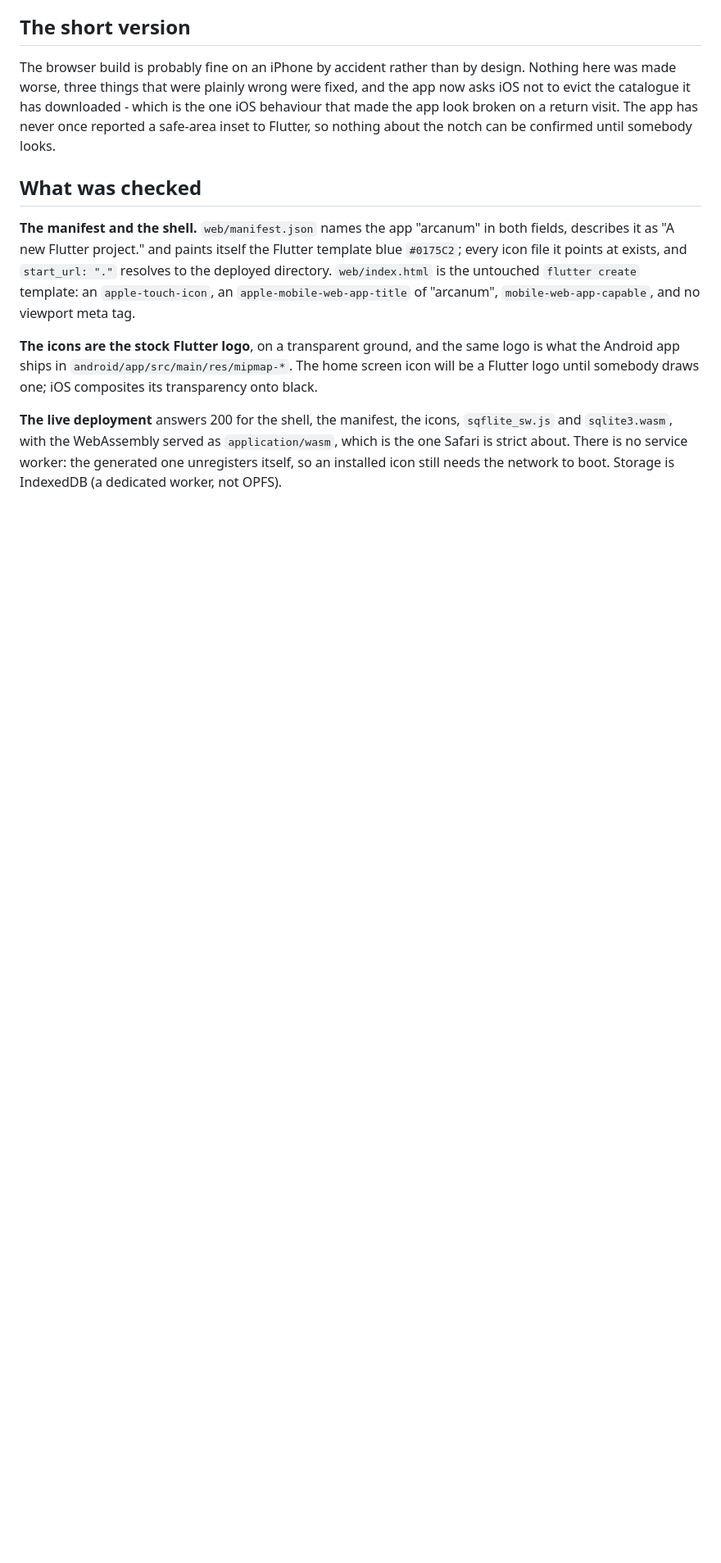
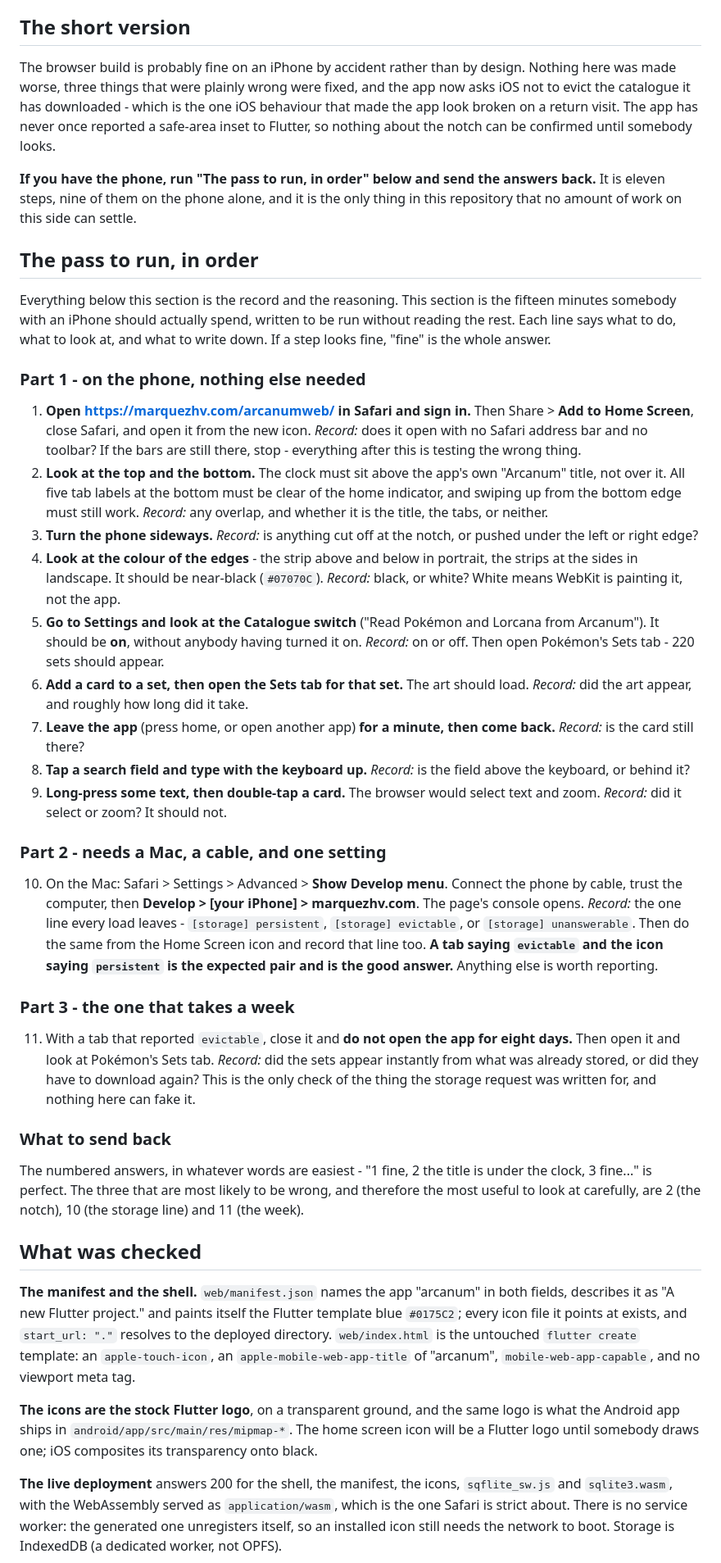
Before and after one commit to arm00pv/arcanum, a Markdown page: docs/web-on-ios.md, the part around the change. Shown at 82% size. Drawn GitHub-style; blank space fills up the shorter version.

Commit message:
The iPhone pass is written to be run, not read
The iOS document was a record of what was checked and what was changed, which is
the right thing to have and not a thing anybody can act on with a phone in one
hand and fifteen minutes to spare. The pass is now eleven numbered steps at the
top of it - nine on the phone alone, the tenth needing a Mac and a cable, the
eleventh needing a week - each saying what to do, what to look at, and what to
write down, with a block at the end for the answers to come back in.

Nine need nothing but the phone: standalone mode, the notch, the colour of the
strips, the catalogue switch that now defaults on, art loading, the background
flush, the keyboard, and text selection. The two that need more are the storage
line in a tethered Safari console and the eight-day eviction check, and those are
the two nothing on this side can settle.

```diff
--- a/docs/web-on-ios.md
+++ b/docs/web-on-ios.md
@@ -12,6 +12,71 @@ fixed, and the app now asks iOS not to evict the catalogue it has downloaded -
 which is the one iOS behaviour that made the app look broken on a return visit.
 The app has never once reported a safe-area inset to Flutter, so nothing about
 the notch can be confirmed until somebody looks.
+
+**If you have the phone, run "The pass to run, in order" below and send the
+answers back.** It is eleven steps, nine of them on the phone alone, and it is
+the only thing in this repository that no amount of work on this side can
+settle.
+
+## The pass to run, in order
+
+Everything below this section is the record and the reasoning. This section is
+the fifteen minutes somebody with an iPhone should actually spend, written to be
+run without reading the rest. Each line says what to do, what to look at, and
+what to write down. If a step looks fine, "fine" is the whole answer.
+
+### Part 1 - on the phone, nothing else needed
+
+1. **Open https://marquezhv.com/arcanumweb/ in Safari and sign in.** Then Share >
+   **Add to Home Screen**, close Safari, and open it from the new icon.
+   *Record:* does it open with no Safari address bar and no toolbar? If the bars
+   are still there, stop - everything after this is testing the wrong thing.
+2. **Look at the top and the bottom.** The clock must sit above the app's own
+   "Arcanum" title, not over it. All five tab labels at the bottom must be clear
+   of the home indicator, and swiping up from the bottom edge must still work.
+   *Record:* any overlap, and whether it is the title, the tabs, or neither.
+3. **Turn the phone sideways.** *Record:* is anything cut off at the notch, or
+   pushed under the left or right edge?
+4. **Look at the colour of the edges** - the strip above and below in portrait,
+   the strips at the sides in landscape. It should be near-black (`#07070C`).
+   *Record:* black, or white? White means WebKit is painting it, not the app.
+5. **Go to Settings and look at the Catalogue switch** ("Read Pokémon and Lorcana
+   from Arcanum"). It should be **on**, without anybody having turned it on.
+   *Record:* on or off. Then open Pokémon's Sets tab - 220 sets should appear.
+6. **Add a card to a set, then open the Sets tab for that set.** The art should
+   load. *Record:* did the art appear, and roughly how long did it take.
+7. **Leave the app** (press home, or open another app) **for a minute, then come
+   back.** *Record:* is the card still there?
+8. **Tap a search field and type with the keyboard up.** *Record:* is the field
+   above the keyboard, or behind it?
+9. **Long-press some text, then double-tap a card.** The browser would select
+   text and zoom. *Record:* did it select or zoom? It should not.
+
+### Part 2 - needs a Mac, a cable, and one setting
+
+10. On the Mac: Safari > Settings > Advanced > **Show Develop menu**. Connect the
+    phone by cable, trust the computer, then **Develop > [your iPhone] >
+    marquezhv.com**. The page's console opens.
+    *Record:* the one line every load leaves - `[storage] persistent`,
+    `[storage] evictable`, or `[storage] unanswerable`. Then do the same from
+    the Home Screen icon and record that line too. **A tab saying `evictable`
+    and the icon saying `persistent` is the expected pair and is the good
+    answer.** Anything else is worth reporting.
+
+### Part 3 - the one that takes a week
+
+11. With a tab that reported `evictable`, close it and **do not open the app for
+    eight days.** Then open it and look at Pokémon's Sets tab.
+    *Record:* did the sets appear instantly from what was already stored, or did
+    they have to download again? This is the only check of the thing the storage
+    request was written for, and nothing here can fake it.
+
+### What to send back
+
+The numbered answers, in whatever words are easiest - "1 fine, 2 the title is
+under the clock, 3 fine..." is perfect. The three that are most likely to be
+wrong, and therefore the most useful to look at carefully, are 2 (the notch),
+10 (the storage line) and 11 (the week).
 
 ## What was checked
 
```
